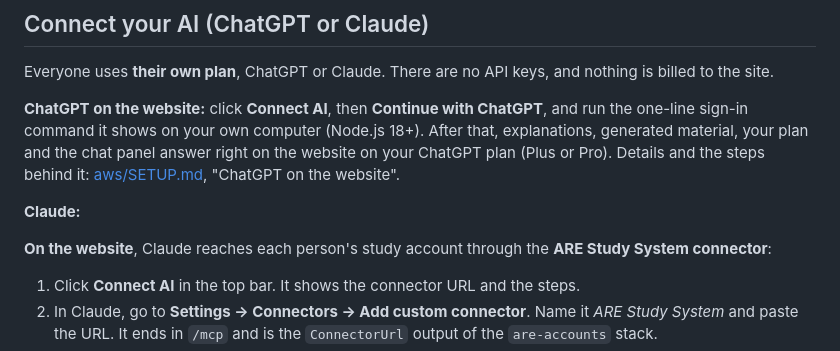
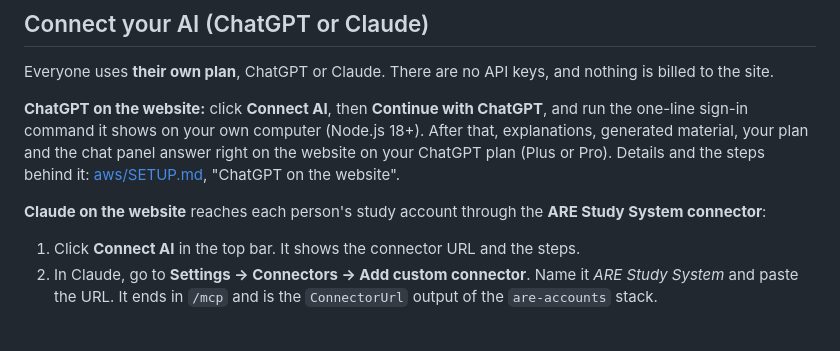
Before and after one commit to TingtHou/ARE, a Markdown page: README.md, the part around the change. Drawn GitHub-style; blank space fills up the shorter version.

Commit message:
README: tidy the AI section
Co-Authored-By: Claude Opus 5.5 <noreply@anthropic.com>

```diff
--- a/README.md
+++ b/README.md
@@ -20,9 +20,7 @@ Everyone uses **their own plan**, ChatGPT or Claude. There are no API keys, and
 
 **ChatGPT on the website:** click **Connect AI**, then **Continue with ChatGPT**, and run the one-line sign-in command it shows on your own computer (Node.js 18+). After that, explanations, generated material, your plan and the chat panel answer right on the website on your ChatGPT plan (Plus or Pro). Details and the steps behind it: [aws/SETUP.md](aws/SETUP.md), "ChatGPT on the website".
 
-**Claude:**
-
-**On the website**, Claude reaches each person's study account through the **ARE Study System connector**:
+**Claude on the website** reaches each person's study account through the **ARE Study System connector**:
 
 1. Click **Connect AI** in the top bar. It shows the connector URL and the steps.
 2. In Claude, go to **Settings → Connectors → Add custom connector**. Name it *ARE Study System* and paste the URL. It ends in `/mcp` and is the `ConnectorUrl` output of the `are-accounts` stack.
```
